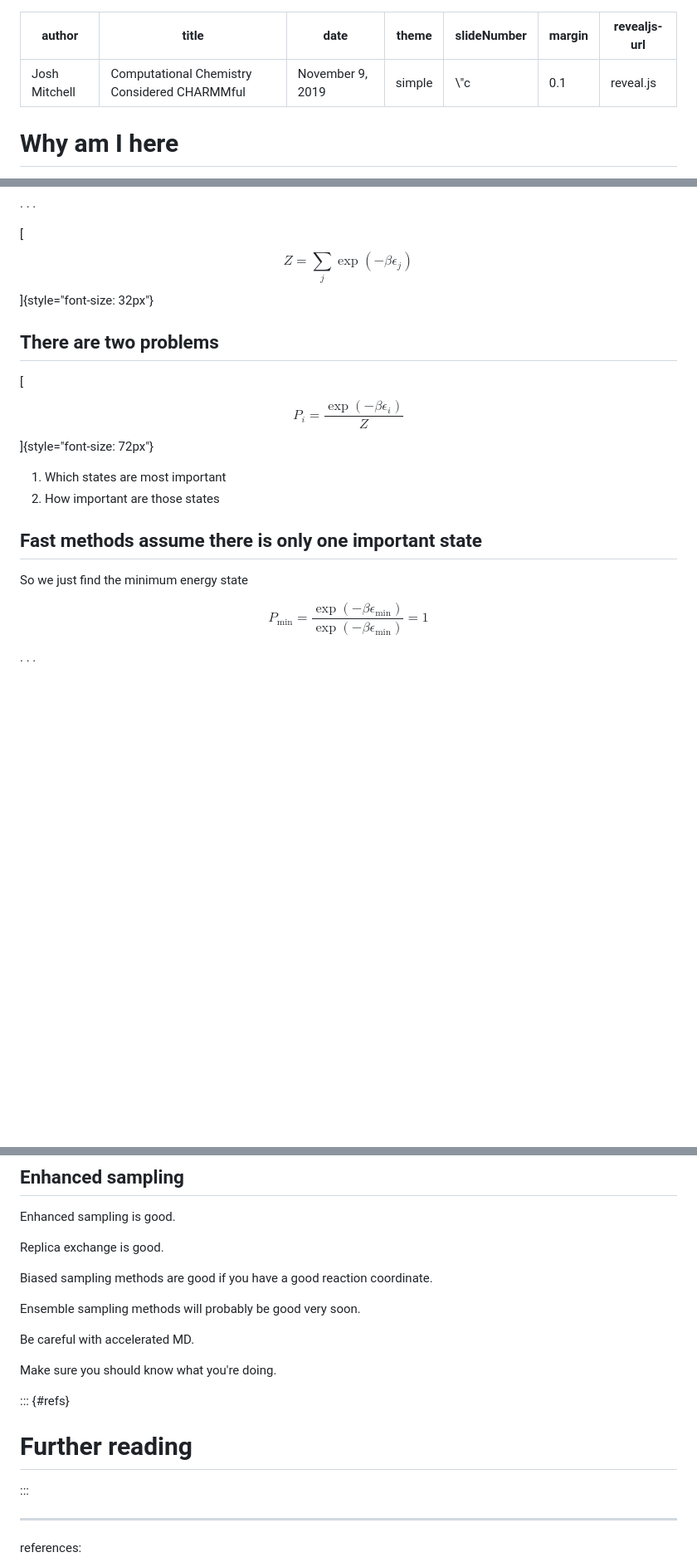
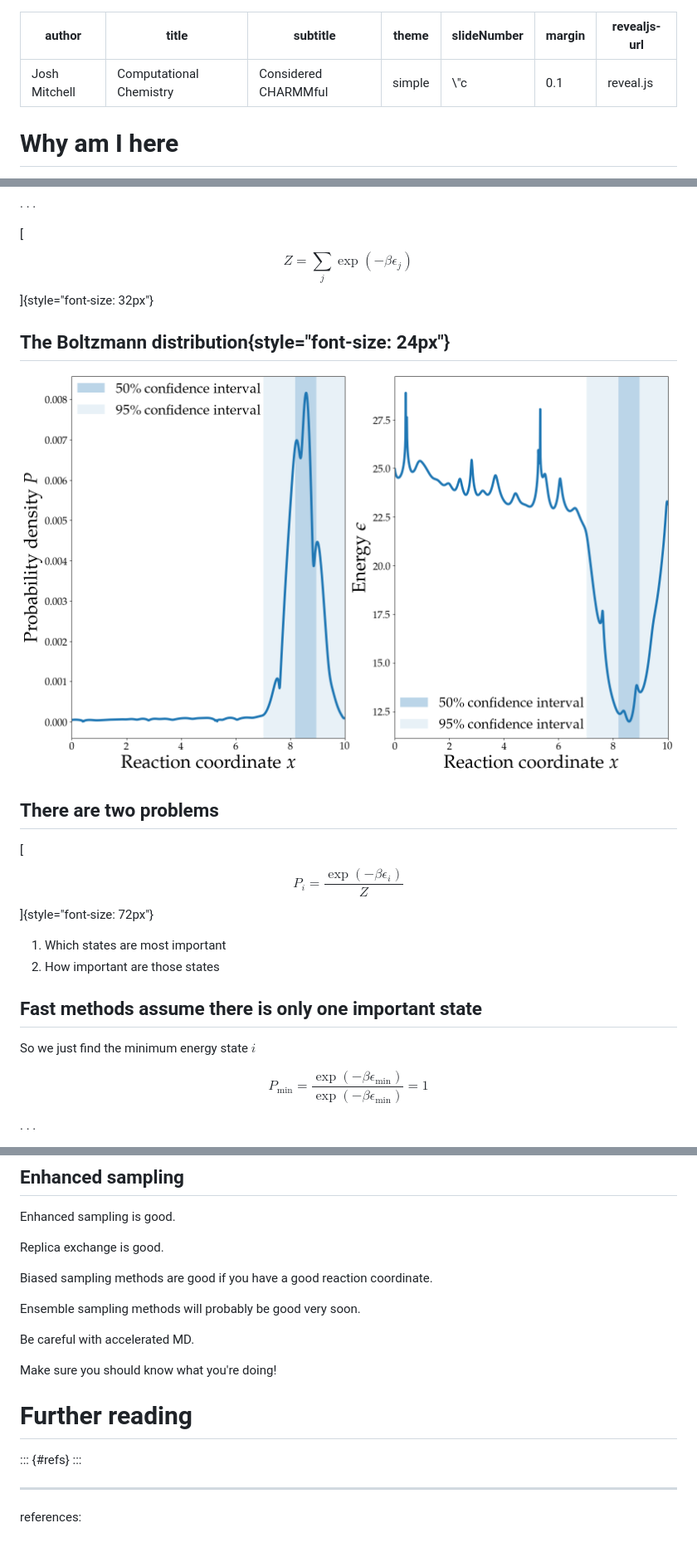
Before and after one commit to Yoshanuikabundi/jacksongrp_talk_nov19, a Markdown page: myslides.md, 3 parts joined by grey strips. Shown: that part at 83% size. Drawn GitHub-style; pictures changed too: figures/prob_and_ener.png (added); blank space fills up the shorter version.

Commit message:
Figures!

```diff
--- a/myslides.md
+++ b/myslides.md
@@ -1,7 +1,7 @@
 ---
 author: Josh Mitchell
-title: Computational Chemistry Considered CHARMMful
-date: November 9, 2019
+title: Computational Chemistry
+subtitle: Considered CHARMMful
 
 theme: simple
 slideNumber: \"c"
@@ -56,6 +58,10 @@ $\beta = \frac{1}{K_BT}$ incorporates the temperature
     Z = \sum_{j}\exp(-\beta\epsilon_j)
 $$]{style="font-size: 32px"}
 
+## The Boltzmann distribution{style="font-size: 24px"}
+
+![](figures/prob_and_ener.png)
+
 ## There are two problems
 
 [$$
@@ -71,7 +77,7 @@ $$]{style="font-size: 72px"}
 
 ## Fast methods assume there is only one important state
 
-So we just find the minimum energy state
+So we just find the minimum energy state $i$
 
 $$
     P_\mathrm{min} = \frac{
@@ -404,10 +449,10 @@ Ensemble sampling methods will probably be good very soon.
 
 Be careful with accelerated MD.
 
-Make sure you should know what you're doing.
+Make sure you should know what you're doing!
 
+# Further reading
 ::: {#refs}
-# Further reading
 :::
 
 ---
```
Also changed, not shown: other parts of myslides.md (+46 -5 lines), figures/folded_prob.png (added), 4 other files.
